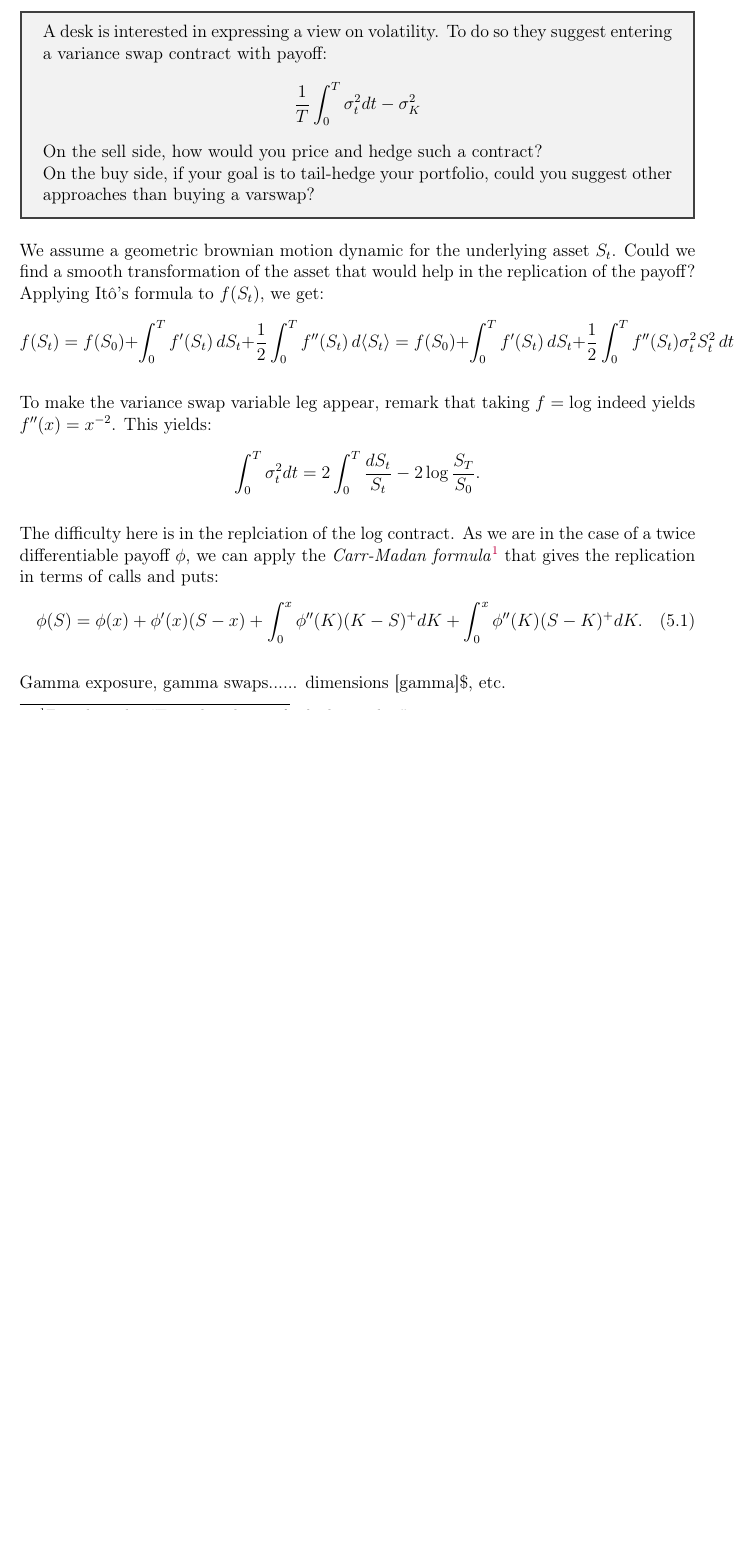
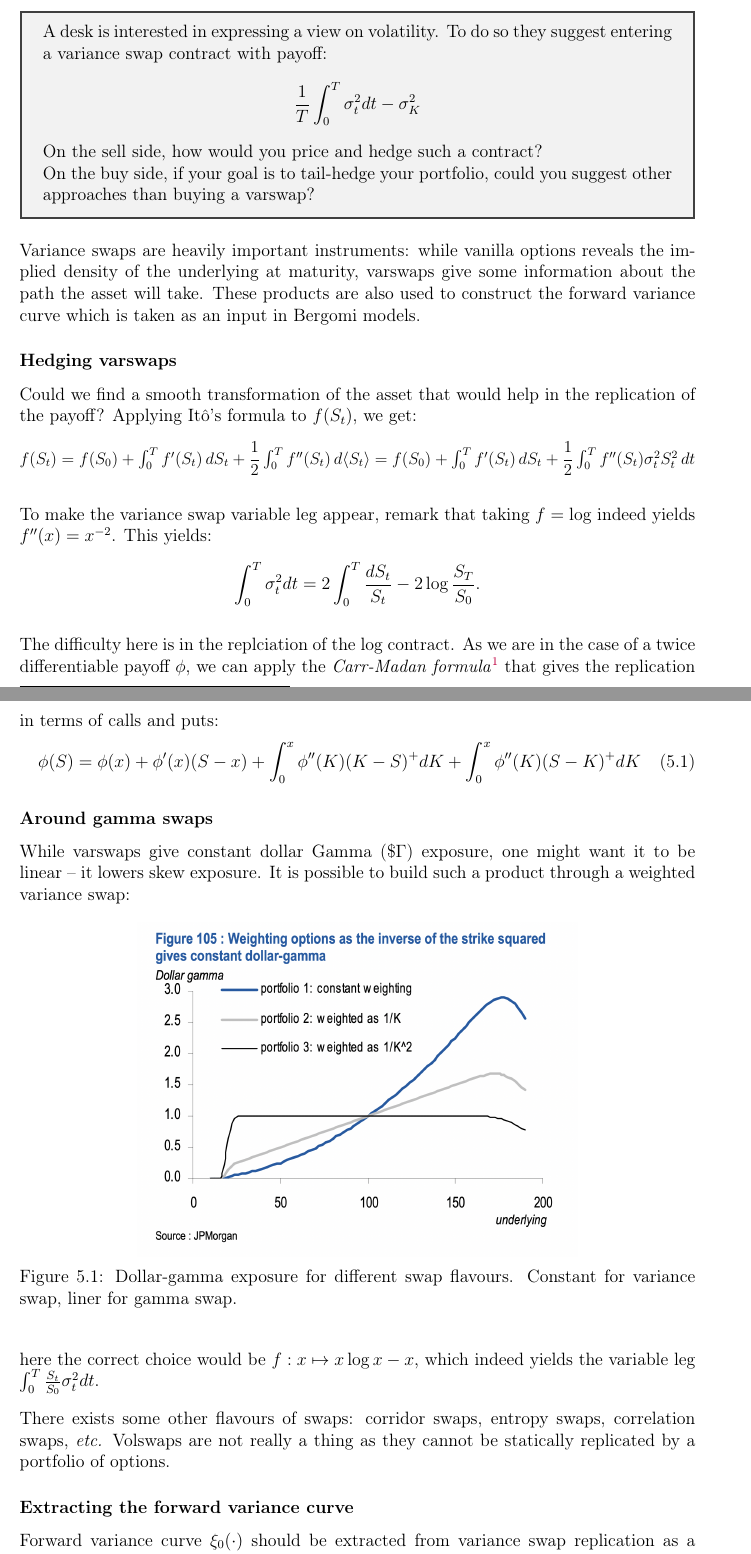
Before and after one commit to vtisserand/quant_itws, a LaTeX document (tex/main.tex, which reads tex/include/chapters/05__finance/01__varswaps.tex): part of page 26 of 34 before the commit and two parts of pages 26 and 27 of 35 after it, the two joined at a grey line, cut so that both start at the same text, the shorter picture padded with empty space. The pictures show the PDF file tex/main.pdf that the author committed with the source.

Commit message:
exo: further on gamma swaps and fvc extraction

```diff
--- a/tex/include/chapters/05__finance/01__varswaps.tex
+++ b/tex/include/chapters/05__finance/01__varswaps.tex
@@ -9,10 +9,14 @@
 
 \end{tcolorbox}
 
-We assume a geometric brownian motion dynamic for the underlying asset $S_t$. Could we find a smooth transformation of the asset that would help in the replication of the payoff? Applying Itô's formula to $f(S_t)$, we get:
-\[
-f(S_t) = f(S_0) + \int_0^T f'(S_t) \,dS_t + \dfrac{1}{2} \int_0^T f''(S_t) \,d\langle S_t\rangle = f(S_0) + \int_0^T f'(S_t) \,dS_t + \dfrac{1}{2} \int_0^T f''(S_t) \sigma_t^2 S_t^2 \,dt
-\]
+Variance swaps are heavily important instruments: while vanilla options reveals the implied density of the underlying at maturity, varswaps give some information about the path the asset will take. These products are also used to construct the forward variance curve which is taken as an input in Bergomi models.
+
+\subsubsection*{Hedging varswaps}
+Could we find a smooth transformation of the asset that would help in the replication of the payoff? Applying Itô's formula to $f(S_t)$, we get:
+\begin{equation*}
+        \resizebox{\hsize}{!}{$ f(S_t) = f(S_0) + \int_0^T f'(S_t) \,dS_t + \dfrac{1}{2} \int_0^T f''(S_t) \,d\langle S_t\rangle = f(S_0) + \int_0^T f'(S_t) \,dS_t + \dfrac{1}{2} \int_0^T f''(S_t) \sigma_t^2 S_t^2 \,dt $}
+\end{equation*}
+
 
 To make the variance swap variable leg appear, remark that taking $f = \log$ indeed yields $f''(x) = x^{-2}$.
 This yields:
@@ -20,9 +24,27 @@ This yields:
     \int_{0}^{T} \sigma_t^2 dt = 2 \int_0^T \dfrac{dS_t}{S_t} - 2 \log \dfrac{S_T}{S_0}.
 \]
 
-The difficulty here is in the replciation of the log contract. As we are in the case of a twice differentiable payoff $\phi$, we can apply the \textit{Carr-Madan formula}\footnote{First derived in \citetitle{carr1998towards}.} that gives the replication in terms of calls and puts:
+The difficulty here is in the replciation of the log contract. As we are in the case of a twice differentiable payoff $\phi$, we can apply the \textit{Carr-Madan formula}\footnote{First derived in \fullcite{carr1998towards}.} that gives the replication in terms of calls and puts:
 \begin{equation}\label{eqn:carr-madan}
-    \phi(S) = \phi(x) + \phi'(x)(S-x) + \int_0^x \phi''(K)(K-S)^{+} dK + \int_0^x \phi''(K)(S-K)^{+} dK.
+    \phi(S) = \phi(x) + \phi'(x)(S-x) + \int_0^x \phi''(K)(K-S)^{+} dK + \int_0^x \phi''(K)(S-K)^{+} dK
 \end{equation}
 
-Gamma exposure, gamma swaps...... dimensions [gamma]\$, etc.
+
+\subsubsection*{Around gamma swaps}
+
+While varswaps give constant dollar Gamma ($\$\Gamma$) exposure, one might want it to be linear -- it lowers skew exposure. It is possible to build such a product through a weighted variance swap:
+
+\begin{figure}[H]
+    \includegraphics[width=0.65\textwidth]{include/img/jpm_varswap_gamma.png}
+    \centering
+    \caption{Dollar-gamma exposure for different swap flavours. Constant for variance swap, liner for gamma swap.}
+    \label{fig:bivariate_contour}
+\end{figure}
+
+here the correct choice would be $f: x \mapsto x\log x - x$, which indeed yields the variable leg $\int_{0}^{T} \frac{S_t}{S_0} \sigma_t^2 dt$.
+
+There exists some other flavours of swaps: corridor swaps, entropy swaps, correlation swaps, \textit{etc.} Volswaps are not really a thing as they cannot be statically replicated by a portfolio of options.
+
+\subsubsection*{Extracting the forward variance curve}
+
+Forward variance curve $\xi_0(\cdot)$ should be extracted from variance swap replication as a piece-wise constant c\`adl\`ag function, where each next level is built thanks to the SVI interpolation of the strip of calls and puts prices. The quantity $\xi_t(u)$ is the instantaneous variance at time $u > t$ seen from $t$.
```
Also changed, not shown: resources/institutional_research/jpm_varswaps_allen_einchcomb_granger_2006.pdf (added), tex/include/img/jpm_varswap_gamma.png (added), tex/main.pdf.
